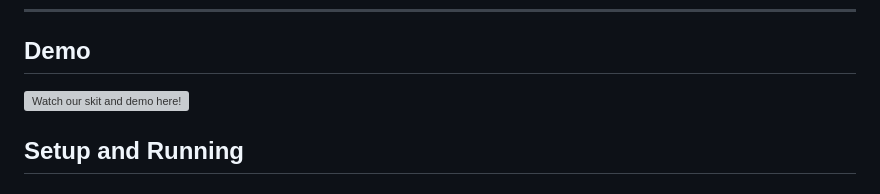
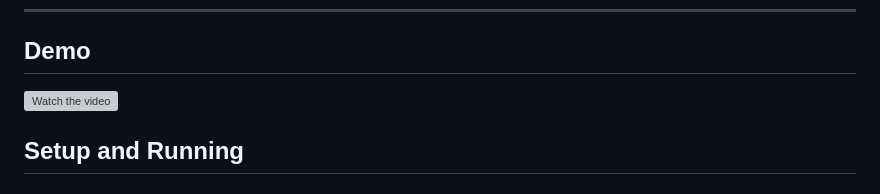
Before and after one commit to SakshamA8/caseclosed, a Markdown page: README.md, the part around the change. Rendered like a GitHub page; grey boxes are pictures that could not be loaded.

Commit message:
Update demo video link text in README

```diff
--- a/README.md
+++ b/README.md
@@ -70,7 +70,7 @@ The repository contains the full-stack app, agent pipeline, and demo frontend.
 
 ## Demo
 
-[![Watch our skit and demo here!](https://img.youtube.com/vi/-iNLur6breI/maxresdefault.jpg)](https://youtu.be/-iNLur6breI)
+[![Watch the video](https://img.youtube.com/vi/-iNLur6breI/maxresdefault.jpg)](https://youtu.be/-iNLur6breI)
 
 
 ## Setup and Running
```
